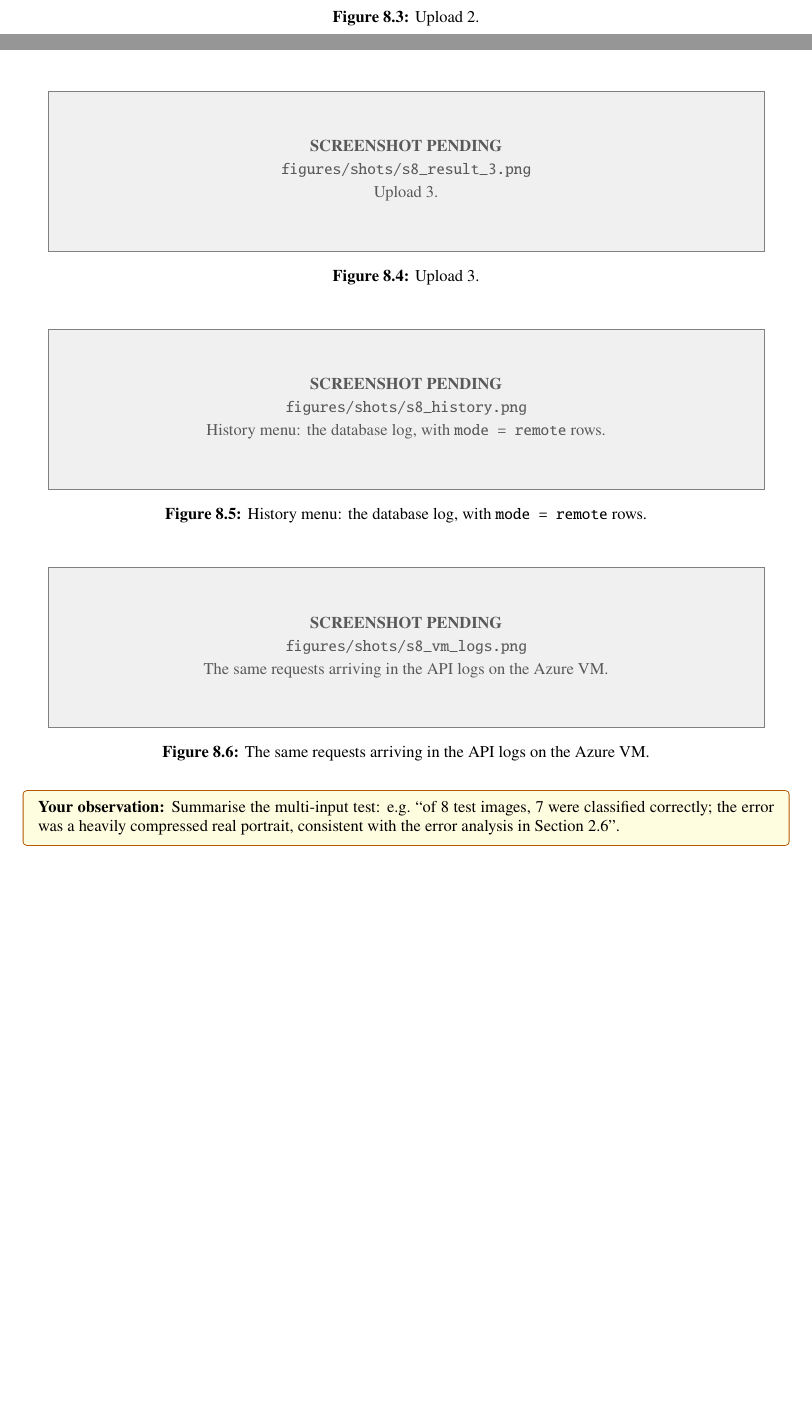
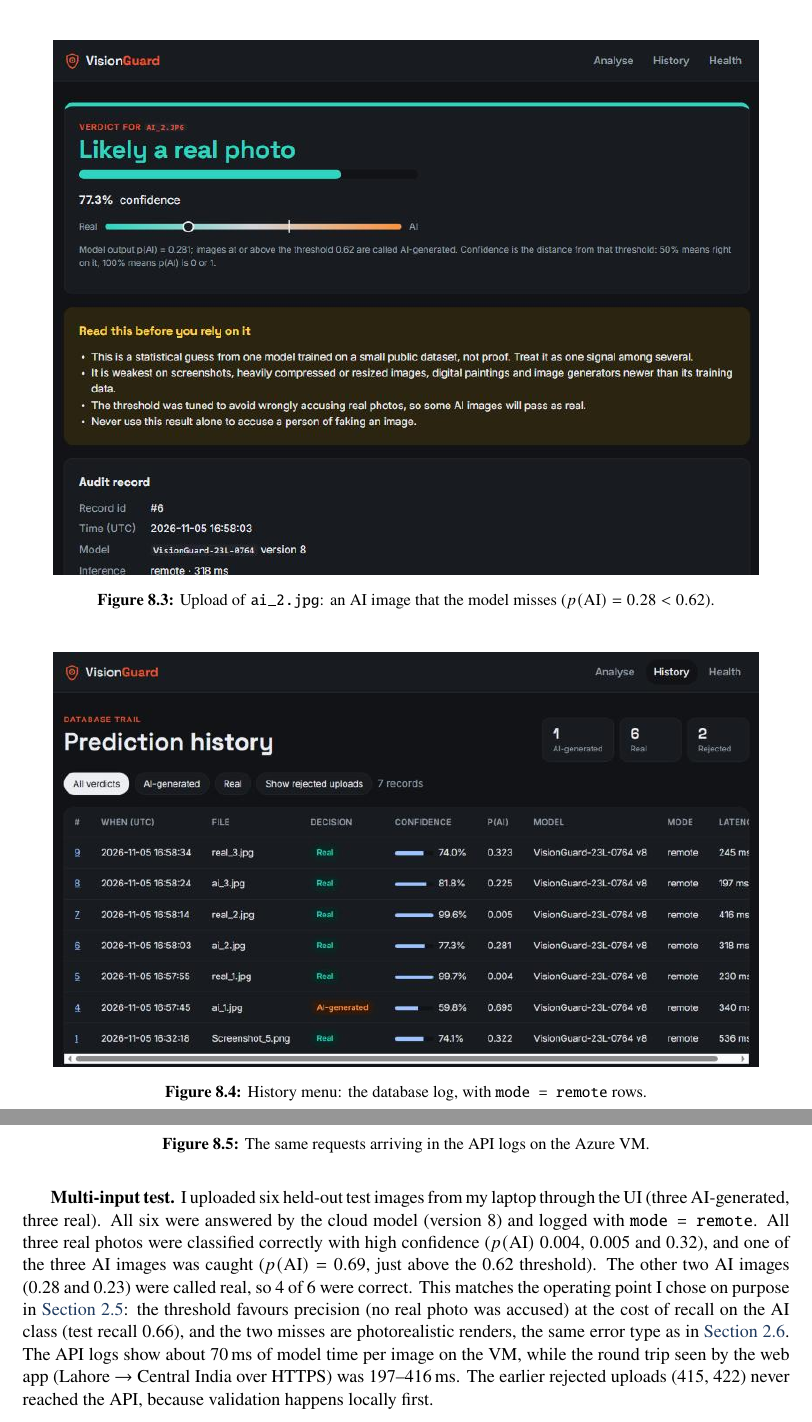
Before and after one commit to Anasnaveed69/23L-0764_A2_Ops, a LaTeX thesis (report/main.tex, which reads report/chapters/08_integration.tex): two parts of pages 71 and 72 of 73 before the commit and two parts of pages 76 and 77 of 78 after it, joined at a grey line, cut at the place of the change, the shorter picture padded with empty space. Compiled offline with pdfLaTeX.

Commit message:
Report: Task 4/5/8 screenshots from the laptop run (remote inference) and VM logs; Task 8 results
Co-Authored-By: Claude Opus 5.5 <noreply@anthropic.com>
Claude-Session: https://claude.ai/code/session_015s2KX37GtbE56j8J7aDAJT

```diff
--- a/report/chapters/08_integration.tex
+++ b/report/chapters/08_integration.tex
@@ -20,11 +20,20 @@
 \texttt{status = error}.
 
 \shot{s8_health_remote}{Web app health in remote mode: model backend = the cloud API.}
-\shot{s8_result_1}{Upload 1 through the UI, answered by the cloud model.}
-\shot{s8_result_2}{Upload 2.}
-\shot{s8_result_3}{Upload 3.}
+\shot{s8_result_1}{Upload of \texttt{real\_1.jpg} through the UI, answered by the cloud model (record \#5, 230\,ms).}
+\shot{s8_result_2}{Upload of \texttt{ai\_2.jpg}: an AI image that the model misses ($p(\text{AI})=0.28<0.62$).}
 \shot{s8_history}{History menu: the database log, with \texttt{mode = remote} rows.}
 \shot{s8_vm_logs}{The same requests arriving in the API logs on the Azure VM.}
 
-\yours{Summarise the multi-input test: e.g.\ ``of 8 test images, 7 were classified correctly; the
-error was a heavily compressed real portrait, consistent with the error analysis in Section 2.6''.}
+\textbf{Multi-input test.} I uploaded six held-out test images from my laptop through the UI
+(three AI-generated, three real). All six were answered by the cloud model (version 8) and logged
+with \texttt{mode = remote}. All three real photos were classified correctly with high
+confidence ($p(\text{AI})$ 0.004, 0.005 and 0.32), and one of the three AI images was caught
+($p(\text{AI}) = 0.69$, just above the 0.62 threshold). The other two AI images (0.28 and 0.23) were
+called real, so 4 of 6 were correct. This matches the operating point I chose on purpose in
+\cref{sec:2-5}: the threshold favours precision (no real photo was accused) at the cost of
+recall on the AI class (test recall 0.66), and the two misses are photorealistic renders, the
+same error type as in \cref{sec:2-6}. The API logs show about 70\,ms of model time per image on the
+VM, while the round trip seen by the web app (Lahore $\rightarrow$ Central India over HTTPS) was
+197--416\,ms. The earlier rejected uploads (415, 422) never reached the API, because validation
+happens locally first.
```
Also changed, not shown: report/figures/shots/s4_3_history.png (added), report/figures/shots/s4_3_result.png (added), report/figures/shots/s4_3_upload.png (added), report/figures/shots/s4_4_health.png (added), report/figures/shots/s5_history.png (added), report/figures/shots/s8_health_remote.png (added), report/figures/shots/s8_history.png (added), report/figures/shots/s8_result_1.png (added), report/figures/shots/s8_result_2.png (added), report/figures/shots/s8_vm_logs.png (added).
